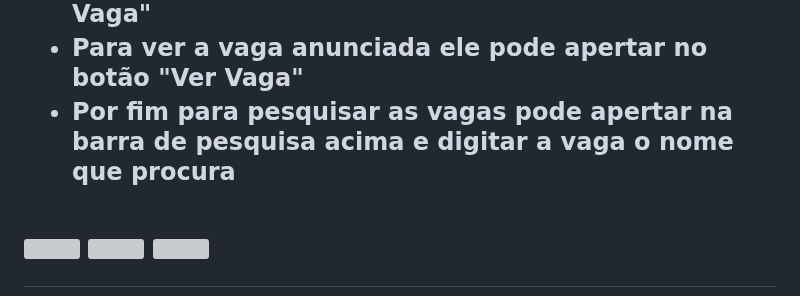
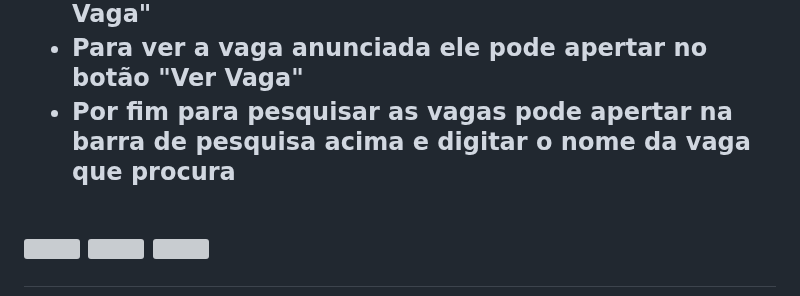
Before and after one commit to Alexsandro08/API_Vagas_De_Emprego, a Markdown page: README.md, the part around the change. Drawn GitHub-style; grey boxes are pictures that could not be loaded.

```diff
--- a/README.md
+++ b/README.md
@@ -14,7 +14,7 @@
     <li>Colocar os dados da vaga que ele quer anunicar</li>
     <li>Ao finalizar ele pode apertar no botão "Cadastrar Vaga"</li>
     <li>Para ver a vaga anunciada ele pode apertar no botão "Ver Vaga"</li>
-    <li>Por fim para pesquisar as vagas pode apertar na barra de pesquisa acima e digitar a vaga o nome que procura</li>
+    <li>Por fim para pesquisar as vagas pode apertar na barra de pesquisa acima e digitar o nome da vaga que procura</li>
 
 
 
```
